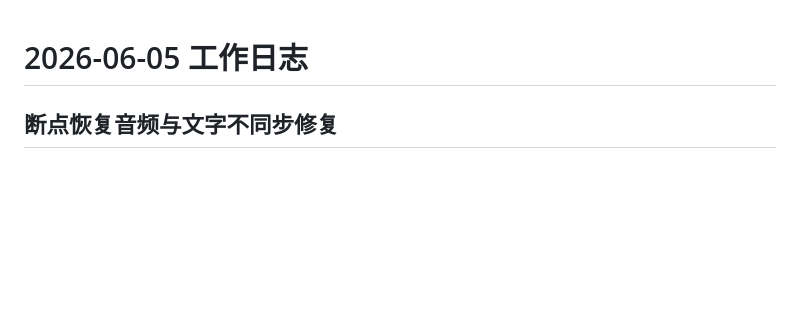
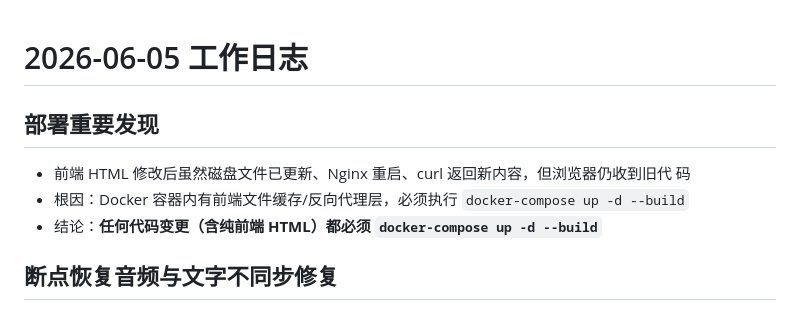
Before and after one commit to CB-Goat/bandushutong, a Markdown page: .workbuddy/memory/2026-06-05.md, the part around the change. Rendered like a GitHub page; blank space fills up the shorter version.

Commit message:
docs: 记录部署重要发现 — 纯前端变更也需 docker-compose rebuild

```diff
--- a/.workbuddy/memory/2026-06-05.md
+++ b/.workbuddy/memory/2026-06-05.md
@@ -1,4 +1,10 @@
 # 2026-06-05 工作日志
+
+## 部署重要发现
+- 前端 HTML 修改后虽然磁盘文件已更新、Nginx 重启、curl 返回新内容，但浏览器仍收到旧代
+  码
+- 根因：Docker 容器内有前端文件缓存/反向代理层，必须执行 `docker-compose up -d --build`
+- 结论：**任何代码变更（含纯前端 HTML）都必须 `docker-compose up -d --build`**
 
 ## 断点恢复音频与文字不同步修复
 - 根因：`play()` 中计算 `resumeTime` 时，`segOffset` 是段内偏移，却用 `this.charTimeline`（全局拼接时间轴）取值，导致音频从错误时间开始播放
```
Also changed, not shown: .workbuddy/memory/MEMORY.md (+1 -1 lines).
